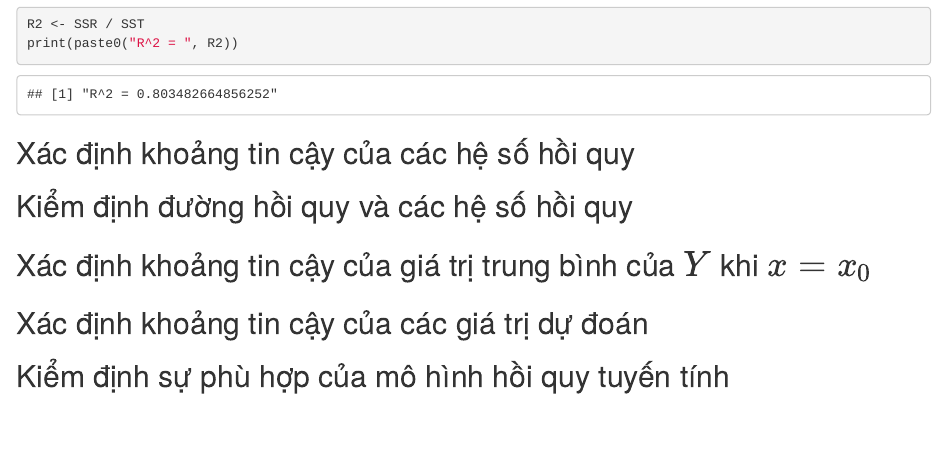
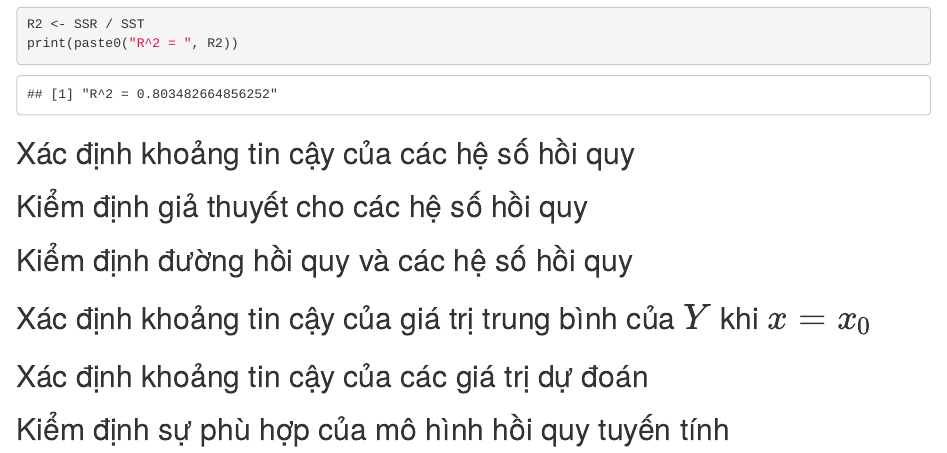
Before and after one commit to HaoPham23/Covid-19-Data-Analysis, an R Markdown document (data/code.Rmd): the page in a window 1100 px wide, from 8940 px down. Rendered offline with R 4.5, knitr and Pandoc, with nearby package versions.

Commit message:
Them muc Kiem dinh gia thuyet cho cac he so hoi quy

```diff
--- a/data/code.Rmd
+++ b/data/code.Rmd
@@ -152,6 +152,8 @@ print(paste0("R^2 = ", R2))
 
 ## Xác định khoảng tin cậy của các hệ số hồi quy
 
+## Kiểm định giả thuyết cho các hệ số hồi quy
+
 ## Kiểm định đường hồi quy và các hệ số hồi quy
 
 ## Xác định khoảng tin cậy của giá trị trung bình của $Y$ khi $x=x_0$
```
